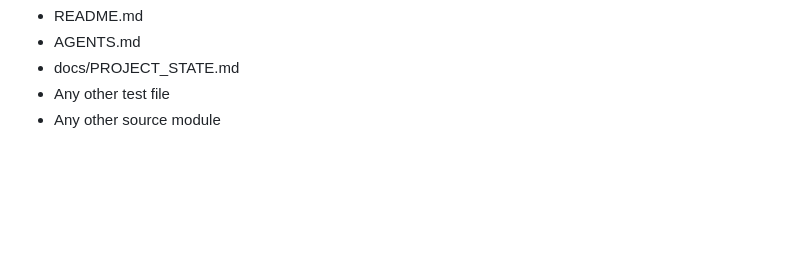
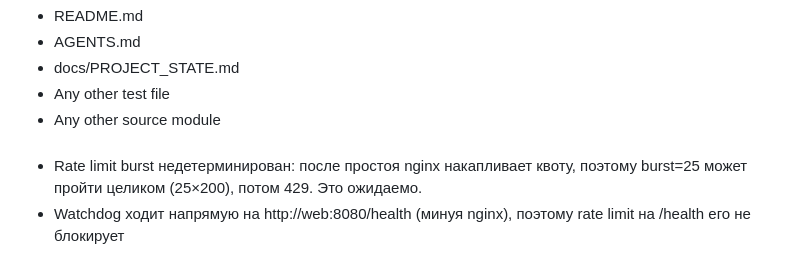
Before and after one commit to alex-yorik/DentalFlow-AI, a Markdown page: AGENTS.md, the part around the change. Drawn GitHub-style; blank space fills up the shorter version.

```diff
--- a/AGENTS.md
+++ b/AGENTS.md
@@ -105,3 +105,8 @@ The agent is NOT permitted to open:
 - docs/PROJECT_STATE.md
 - Any other test file
 - Any other source module
+###
+- Rate limit burst недетерминирован: после простоя nginx накапливает квоту,
+  поэтому burst=25 может пройти целиком (25×200), потом 429. Это ожидаемо.
+- Watchdog ходит напрямую на http://web:8080/health (минуя nginx),
+  поэтому rate limit на /health его не блокирует
```
